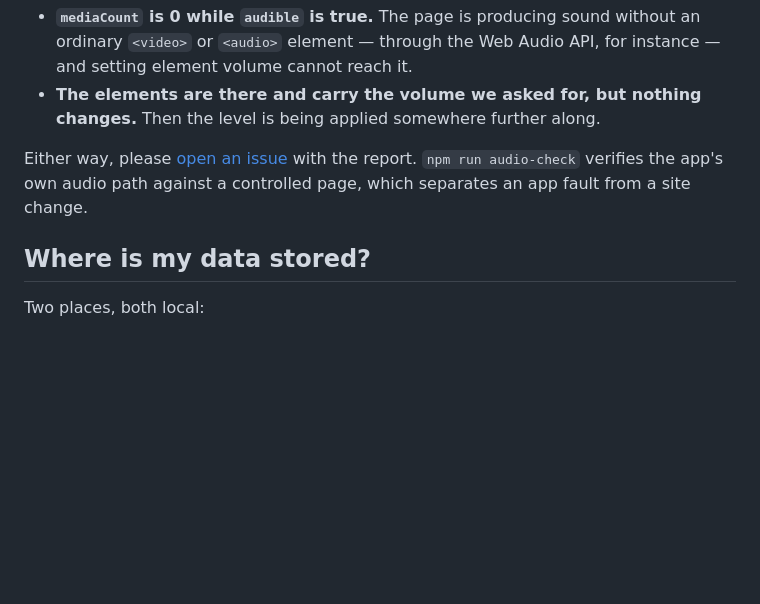
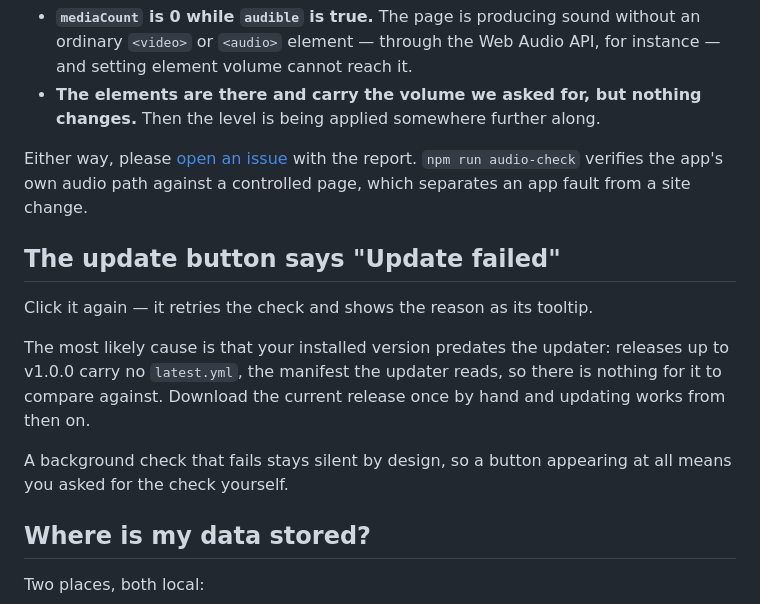
Before and after one commit to clemensgoering/whatnot-multiview, a Markdown page: docs/troubleshooting.md, the part around the change. Rendered like a GitHub page; blank space fills up the shorter version.

```diff
--- a/docs/troubleshooting.md
+++ b/docs/troubleshooting.md
@@ -128,6 +128,18 @@ Either way, please
 the report. `npm run audio-check` verifies the app's own audio path against a
 controlled page, which separates an app fault from a site change.
 
+## The update button says "Update failed"
+
+Click it again — it retries the check and shows the reason as its tooltip.
+
+The most likely cause is that your installed version predates the updater:
+releases up to v1.0.0 carry no `latest.yml`, the manifest the updater reads, so
+there is nothing for it to compare against. Download the current release once by
+hand and updating works from then on.
+
+A background check that fails stays silent by design, so a button appearing at
+all means you asked for the check yourself.
+
 ## Where is my data stored?
 
 Two places, both local:
```
Also changed, not shown: README.md (+2 -0 lines), docs/installation.md (+22 -0 lines), docs/images/01-empty.png, docs/images/02-grid.png, docs/images/03-toolbar.png, docs/images/05-solo.png, docs/images/06-focus.png, docs/images/07-light.png, 9 other files.
